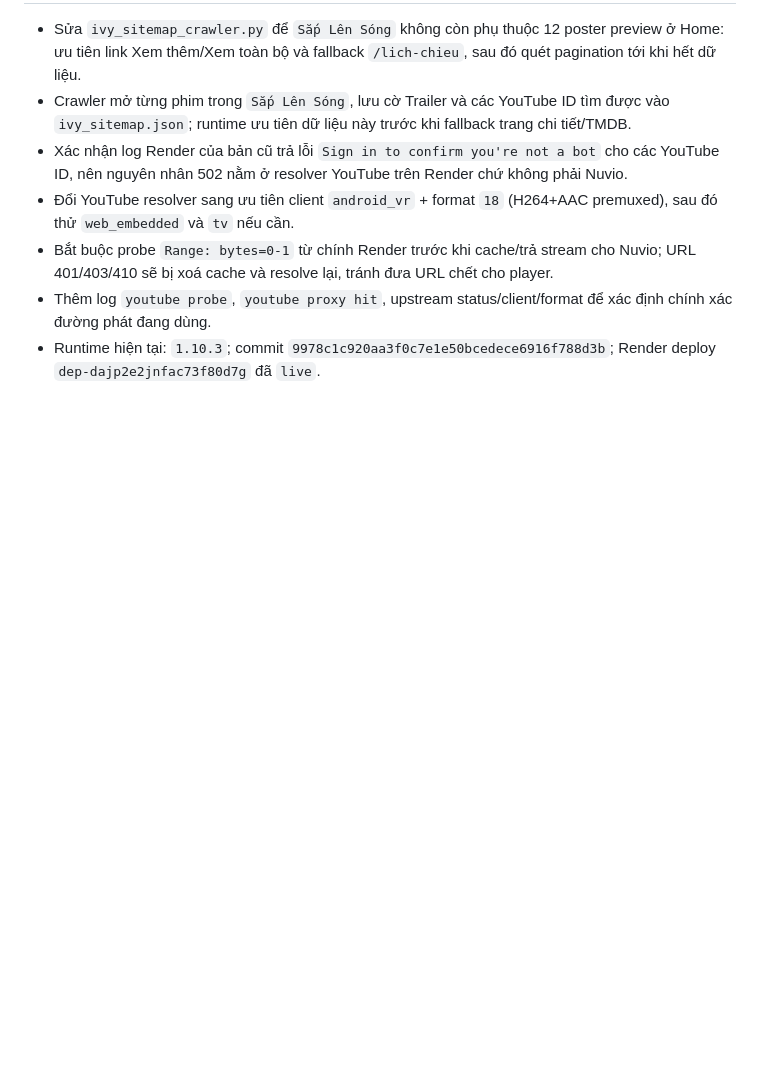
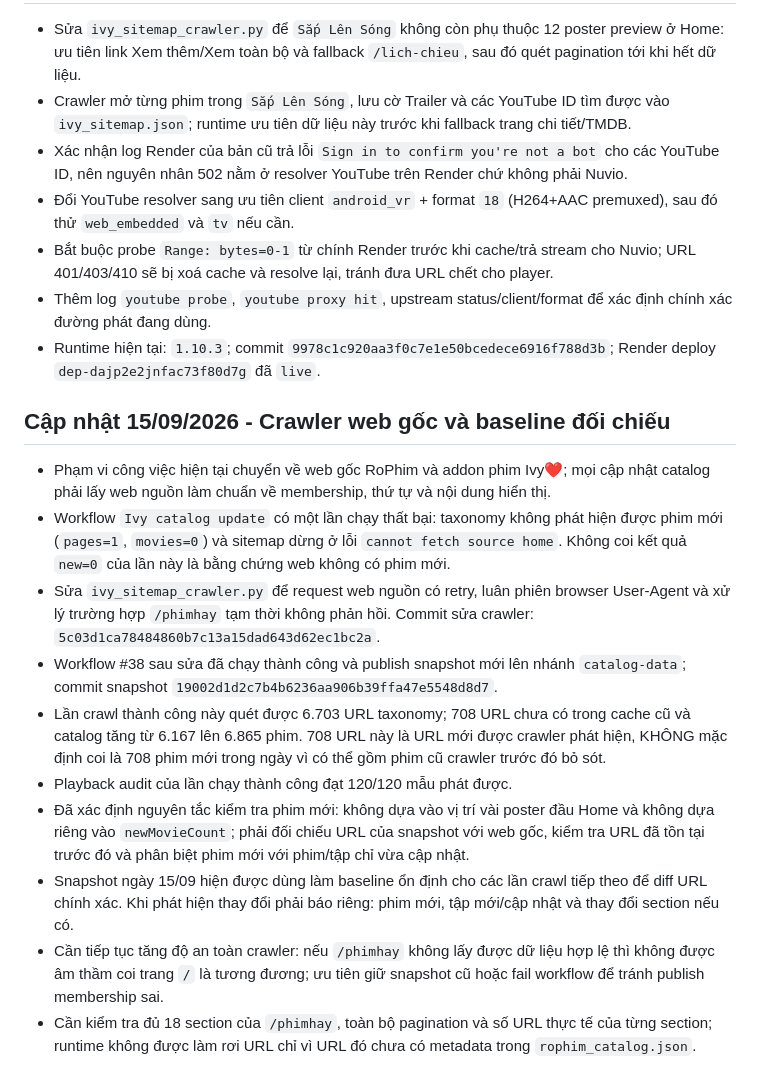
Before and after one commit to chuongnguyen89dn-ui/phimHD, a Markdown page: tiep tuc du an.md, the part around the change. GitHub-like rendering; blank space fills up the shorter version.

Commit message:
Update handover with 15 Sep source crawl progress

```diff
--- a/tiep tuc du an.md
+++ b/tiep tuc du an.md
@@ -62,3 +62,16 @@
 - Bắt buộc probe `Range: bytes=0-1` từ chính Render trước khi cache/trả stream cho Nuvio; URL 401/403/410 sẽ bị xoá cache và resolve lại, tránh đưa URL chết cho player.
 - Thêm log `youtube probe`, `youtube proxy hit`, upstream status/client/format để xác định chính xác đường phát đang dùng.
 - Runtime hiện tại: `1.10.3`; commit `9978c1c920aa3f0c7e1e50bcedece6916f788d3b`; Render deploy `dep-dajp2e2jnfac73f80d7g` đã `live`.
+
+## Cập nhật 15/09/2026 - Crawler web gốc và baseline đối chiếu
+
+- Phạm vi công việc hiện tại chuyển về web gốc RoPhim và addon phim Ivy❤️; mọi cập nhật catalog phải lấy web nguồn làm chuẩn về membership, thứ tự và nội dung hiển thị.
+- Workflow `Ivy catalog update` có một lần chạy thất bại: taxonomy không phát hiện được phim mới (`pages=1`, `movies=0`) và sitemap dừng ở lỗi `cannot fetch source home`. Không coi kết quả `new=0` của lần này là bằng chứng web không có phim mới.
+- Sửa `ivy_sitemap_crawler.py` để request web nguồn có retry, luân phiên browser User-Agent và xử lý trường hợp `/phimhay` tạm thời không phản hồi. Commit sửa crawler: `5c03d1ca78484860b7c13a15dad643d62ec1bc2a`.
+- Workflow #38 sau sửa đã chạy thành công và publish snapshot mới lên nhánh `catalog-data`; commit snapshot `19002d1d2c7b4b6236aa906b39ffa47e5548d8d7`.
+- Lần crawl thành công này quét được 6.703 URL taxonomy; 708 URL chưa có trong cache cũ và catalog tăng từ 6.167 lên 6.865 phim. 708 URL này là URL mới được crawler phát hiện, KHÔNG mặc định coi là 708 phim mới trong ngày vì có thể gồm phim cũ crawler trước đó bỏ sót.
+- Playback audit của lần chạy thành công đạt 120/120 mẫu phát được.
+- Đã xác định nguyên tắc kiểm tra phim mới: không dựa vào vị trí vài poster đầu Home và không dựa riêng vào `newMovieCount`; phải đối chiếu URL của snapshot với web gốc, kiểm tra URL đã tồn tại trước đó và phân biệt phim mới với phim/tập chỉ vừa cập nhật.
+- Snapshot ngày 15/09 hiện được dùng làm baseline ổn định cho các lần crawl tiếp theo để diff URL chính xác. Khi phát hiện thay đổi phải báo riêng: phim mới, tập mới/cập nhật và thay đổi section nếu có.
+- Cần tiếp tục tăng độ an toàn crawler: nếu `/phimhay` không lấy được dữ liệu hợp lệ thì không được âm thầm coi trang `/` là tương đương; ưu tiên giữ snapshot cũ hoặc fail workflow để tránh publish membership sai.
+- Cần kiểm tra đủ 18 section của `/phimhay`, toàn bộ pagination và số URL thực tế của từng section; runtime không được làm rơi URL chỉ vì URL đó chưa có metadata trong `rophim_catalog.json`.
```
